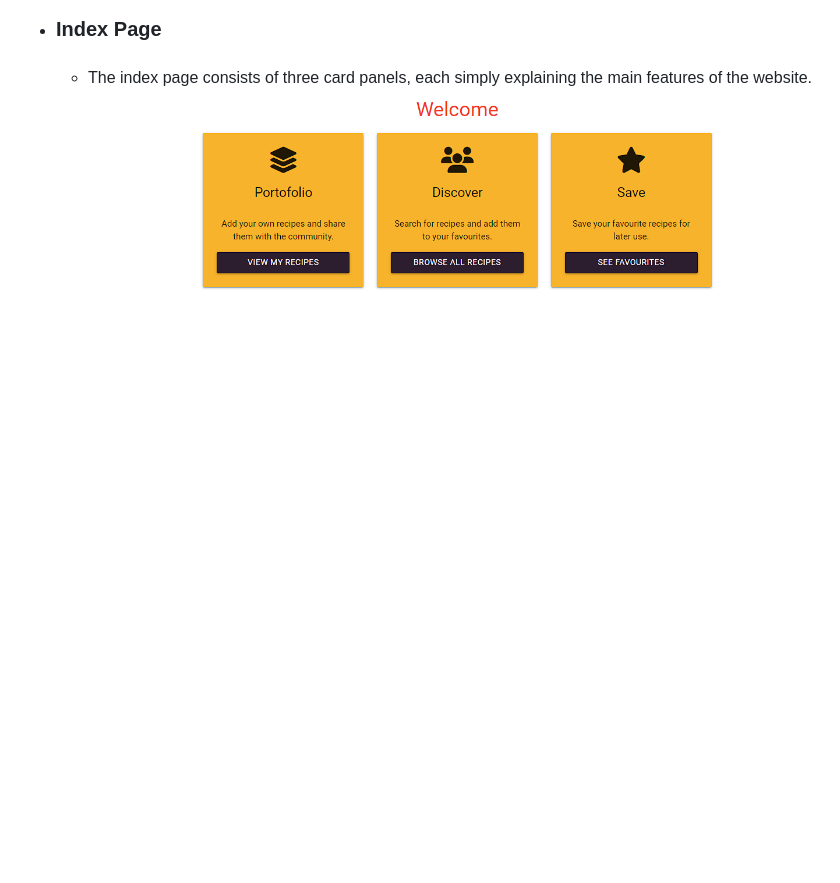
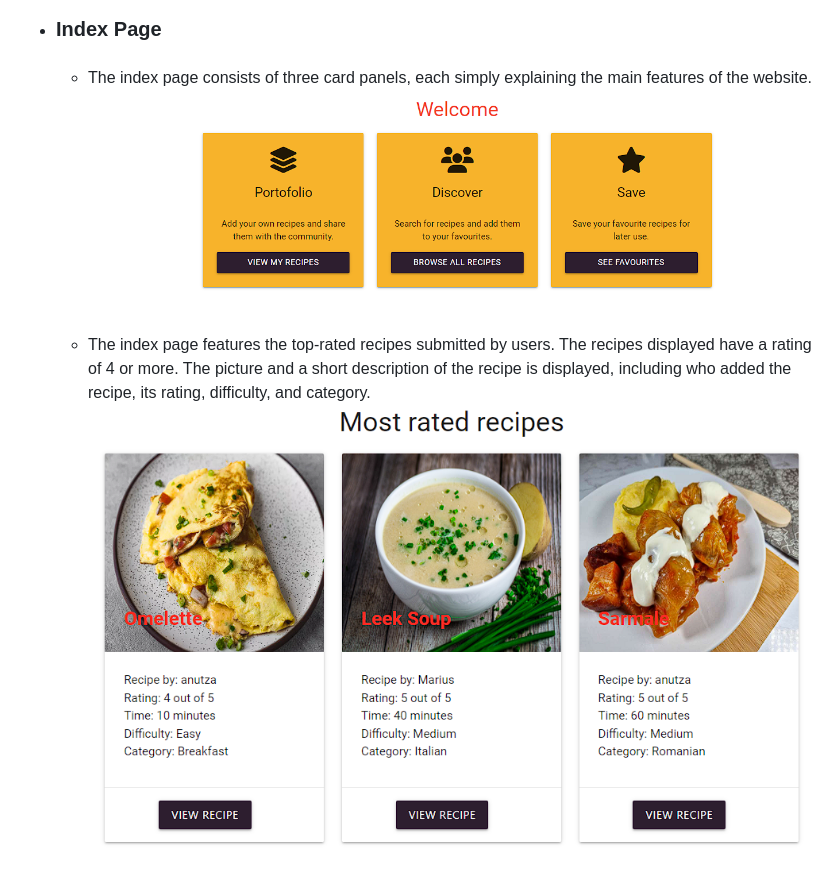
Before and after one commit to mariusmilitaru32/TimeToCook, a Markdown page: README.md, the part around the change. Drawn GitHub-style; blank space fills up the shorter version.

Commit message:
Add index page feature to README

```diff
--- a/README.md
+++ b/README.md
@@ -47,3 +47,6 @@ TimeToCook is a place where you can find and add recipes. You can also save your
   - ####
     The index page consists of three card panels, each simply explaining the main features of the website.
     ![Mockup](documentation/features/indexcardpanels.png)
+  - ####
+    The index page features the top-rated recipes submitted by users. The recipes displayed have a rating of 4 or more. The picture and a short description of the recipe is displayed, including who added the recipe, its rating, difficulty, and category.
+    ![Mockup](documentation/features/indexmostrated.png)
```
Also changed, not shown: documentation/indexrecipes.png (added).
